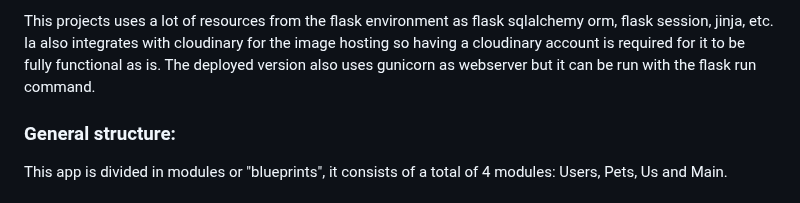
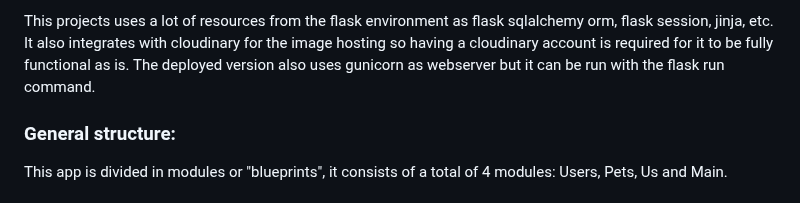
Before and after one commit to gabdlr/a-dog-a-pet, a Markdown page: README.md, the part around one of its changes. Drawn GitHub-style.

Commit message:
fix: fix typos in readme

```diff
--- a/README.md
+++ b/README.md
@@ -7,6 +7,6 @@ The purpouse of the project is build a web site where people looking to adopt a
 Beside the adoptions there is information about the site itself and a contact form, it is not fully developed but it would be easy to extend and implement the functionality.
 
-This projects uses a lot of resources from the flask environment as flask sqlalchemy orm, flask session, jinja, etc. Ia also integrates with cloudinary for the image hosting so having a cloudinary account is required for it to be fully functional as is. The deployed version also uses gunicorn as webserver but it can be run with the flask run command.
+This projects uses a lot of resources from the flask environment as flask sqlalchemy orm, flask session, jinja, etc. It also integrates with cloudinary for the image hosting so having a cloudinary account is required for it to be fully functional as is. The deployed version also uses gunicorn as webserver but it can be run with the flask run command.
 
 ### General structure:
 This app is divided in modules or "blueprints", it consists of a total of 4 modules: Users, Pets, Us and Main.
```
Also changed, not shown: other parts of README.md (+1 -1 lines).
